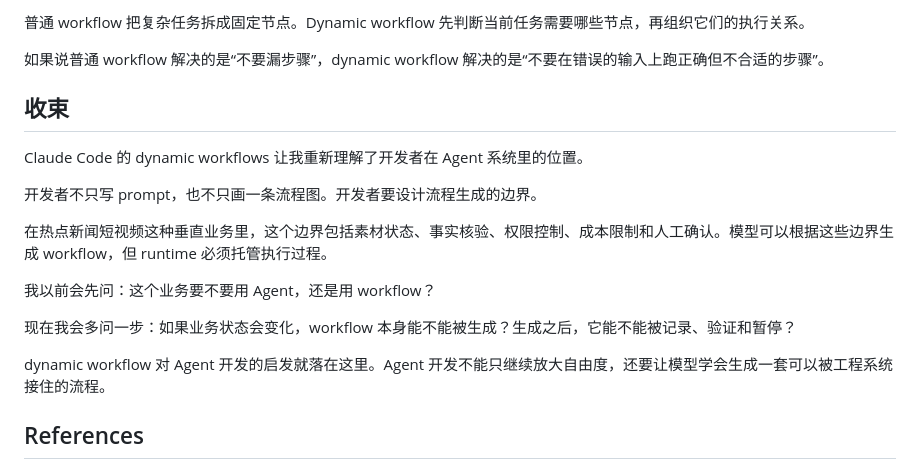
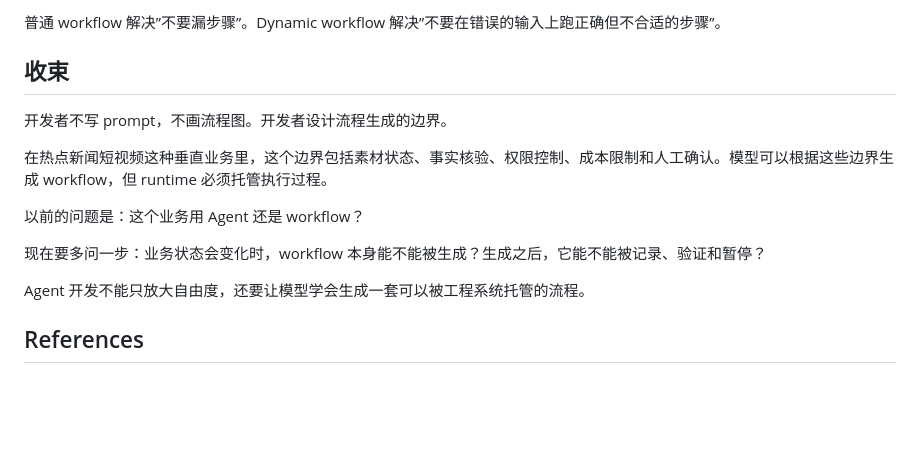
Before and after one commit to muyuzhong/self-blog, a Markdown page: content/blog/dynamic-workflow.md, the part around one of its changes. Rendered like a GitHub page; blank space fills up the shorter version.

```diff
--- a/content/blog/dynamic-workflow.md
+++ b/content/blog/dynamic-workflow.md
@@ -167,21 +127,17 @@ Dynamic workflow 的作用不在于让系统“更像人”。系统面对不同
 
-普通 workflow 把复杂任务拆成固定节点。Dynamic workflow 先判断当前任务需要哪些节点，再组织它们的执行关系。
-
-如果说普通 workflow 解决的是“不要漏步骤”，dynamic workflow 解决的是“不要在错误的输入上跑正确但不合适的步骤”。
+普通 workflow 解决”不要漏步骤”。Dynamic workflow 解决”不要在错误的输入上跑正确但不合适的步骤”。
 
 ## 收束
 
-Claude Code 的 dynamic workflows 让我重新理解了开发者在 Agent 系统里的位置。
-
-开发者不只写 prompt，也不只画一条流程图。开发者要设计流程生成的边界。
+开发者不写 prompt，不画流程图。开发者设计流程生成的边界。
 
 在热点新闻短视频这种垂直业务里，这个边界包括素材状态、事实核验、权限控制、成本限制和人工确认。模型可以根据这些边界生成 workflow，但 runtime 必须托管执行过程。
 
-我以前会先问：这个业务要不要用 Agent，还是用 workflow？
+以前的问题是：这个业务用 Agent 还是 workflow？
 
-现在我会多问一步：如果业务状态会变化，workflow 本身能不能被生成？生成之后，它能不能被记录、验证和暂停？
+现在要多问一步：业务状态会变化时，workflow 本身能不能被生成？生成之后，它能不能被记录、验证和暂停？
 
-dynamic workflow 对 Agent 开发的启发就落在这里。Agent 开发不能只继续放大自由度，还要让模型学会生成一套可以被工程系统接住的流程。
+Agent 开发不能只放大自由度，还要让模型学会生成一套可以被工程系统托管的流程。
 
 ## References
 
```
Also changed, not shown: other parts of content/blog/dynamic-workflow.md (+33 -73 lines).
